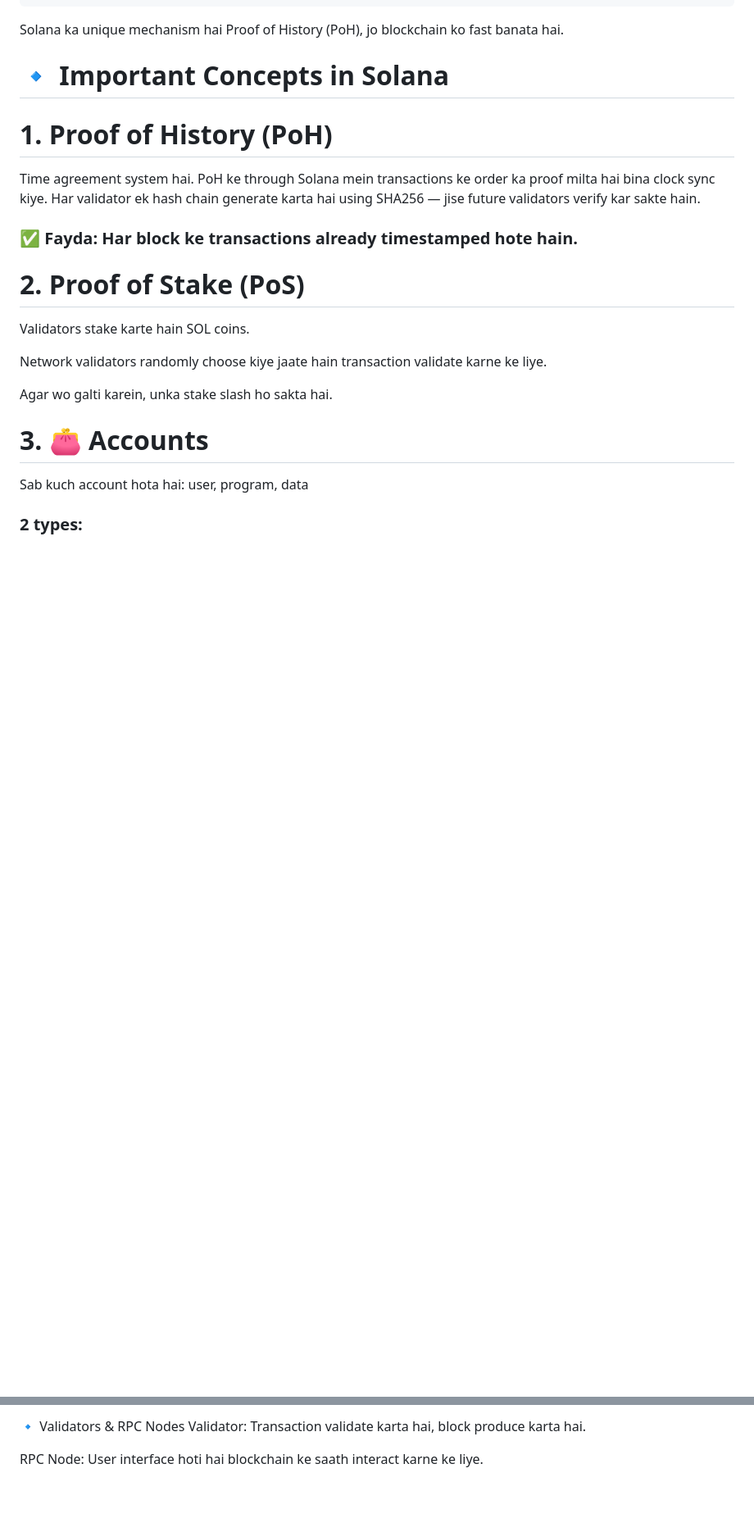
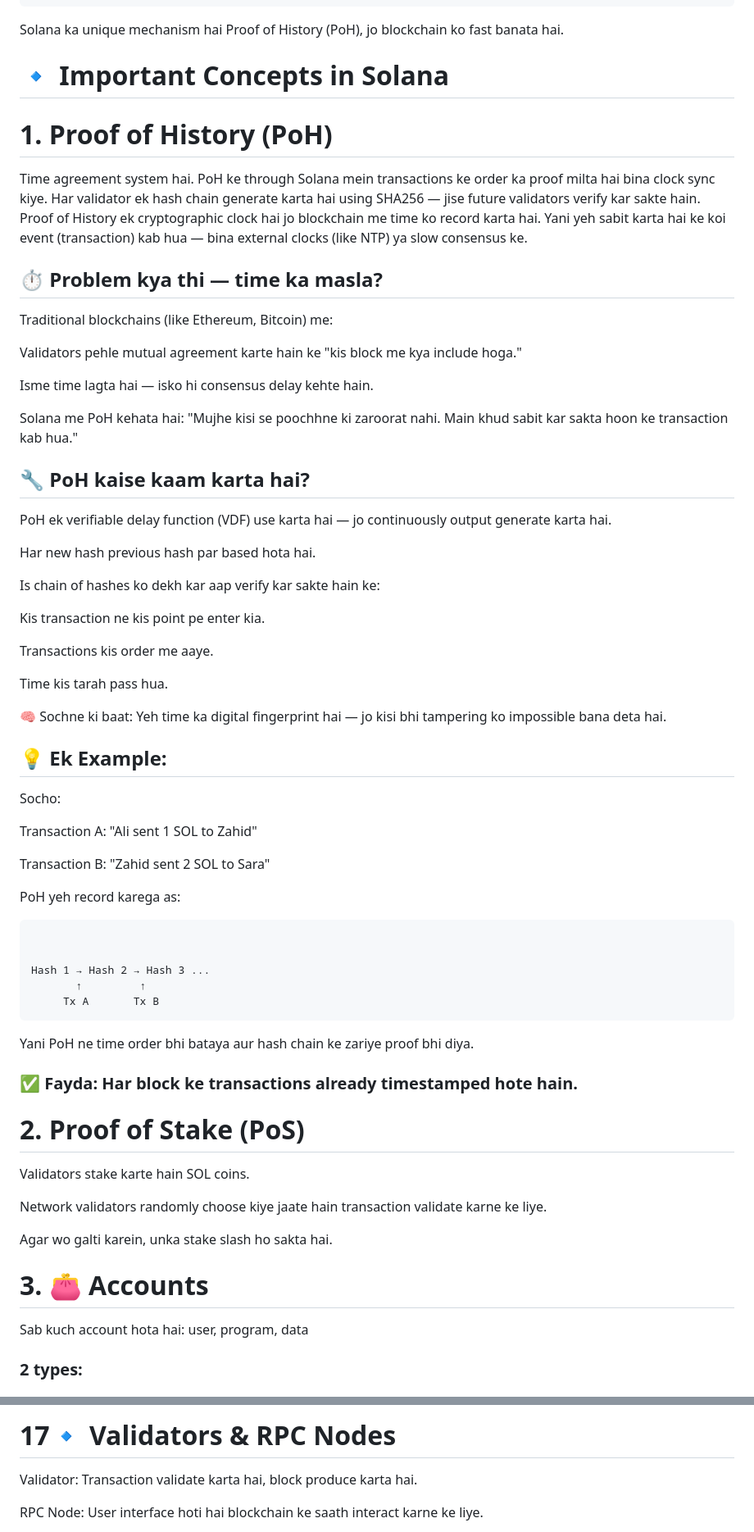
Before and after one commit to Zahid3640/RUST, a Markdown page: Solana/README.md, 2 parts joined by grey strips. Shown: that part at 82% size. Rendered like a GitHub page; blank space fills up the shorter version.

```diff
--- a/Solana/README.md
+++ b/Solana/README.md
@@ -74,6 +74,48 @@ Solana ka unique mechanism hai Proof of History (PoH), jo blockchain ko fast ban
 Time agreement system hai.
 PoH ke through Solana mein transactions ke order ka proof milta hai bina clock sync kiye.
 Har validator ek hash chain generate karta hai using SHA256 — jise future validators verify kar sakte hain.
+Proof of History ek cryptographic clock hai jo blockchain me time ko record karta hai.
+Yani yeh sabit karta hai ke koi event (transaction) kab hua — bina external clocks (like NTP) ya slow consensus ke.
+
+## ⏱️ Problem kya thi — time ka masla?
+Traditional blockchains (like Ethereum, Bitcoin) me:
+
+Validators pehle mutual agreement karte hain ke "kis block me kya include hoga."
+
+Isme time lagta hai — isko hi consensus delay kehte hain.
+
+Solana me PoH kehata hai:
+"Mujhe kisi se poochhne ki zaroorat nahi. Main khud sabit kar sakta hoon ke transaction kab hua."
+
+## 🔧 PoH kaise kaam karta hai?
+PoH ek verifiable delay function (VDF) use karta hai — jo continuously output generate karta hai.
+
+Har new hash previous hash par based hota hai.
+
+Is chain of hashes ko dekh kar aap verify kar sakte hain ke:
+
+Kis transaction ne kis point pe enter kia.
+
+Transactions kis order me aaye.
+
+Time kis tarah pass hua.
+
+🧠 Sochne ki baat:
+Yeh time ka digital fingerprint hai — jo kisi bhi tampering ko impossible bana deta hai.
+
+## 💡 Ek Example:
+Socho:
+
+Transaction A: "Ali sent 1 SOL to Zahid"
+
+Transaction B: "Zahid sent 2 SOL to Sara"
+
+PoH yeh record karega as:
+<pre><br>
+Hash 1 → Hash 2 → Hash 3 ...
+       ↑         ↑
+     Tx A       Tx B<br></pre>
+Yani PoH ne time order bhi bataya aur hash chain ke zariye proof bhi diya.
 ### ✅ Fayda: Har block ke transactions already timestamped hote hain.
 # 2. Proof of Stake (PoS)
 Validators stake karte hain SOL coins.
@@ -359,5 +499,5 @@ Devnet	Developers ke liye for testing with test SOL
 
-🔹 Validators & RPC Nodes
+# 17🔹 Validators & RPC Nodes
 Validator: Transaction validate karta hai, block produce karta hai.
 
 RPC Node: User interface hoti hai blockchain ke saath interact karne ke liye.
```
Also changed, not shown: other parts of Solana/README.md (+116 -17 lines).
